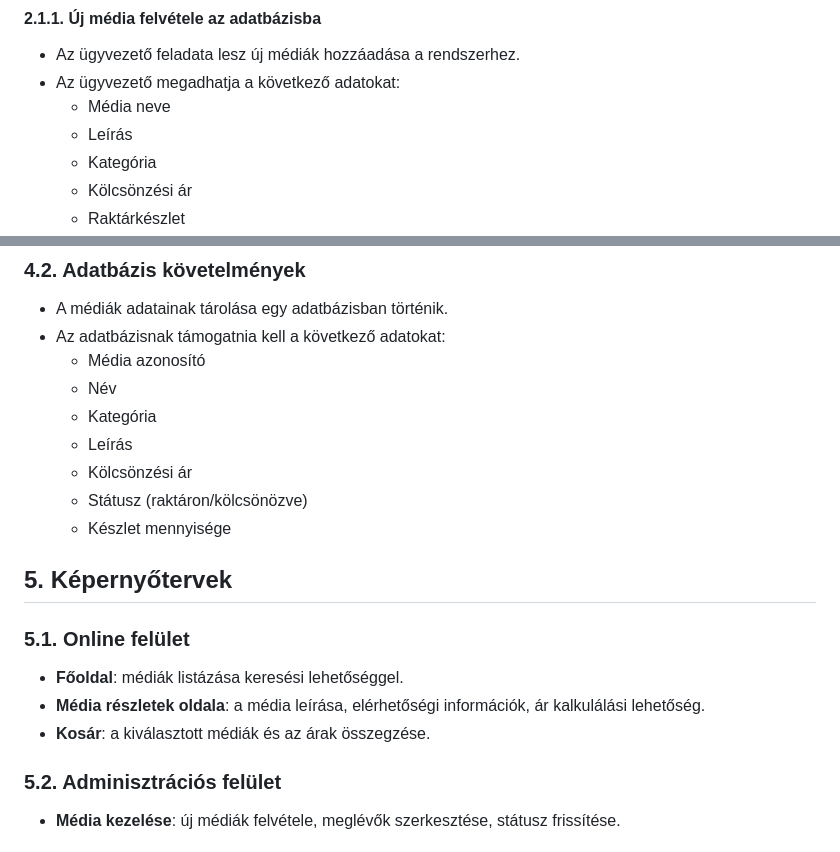
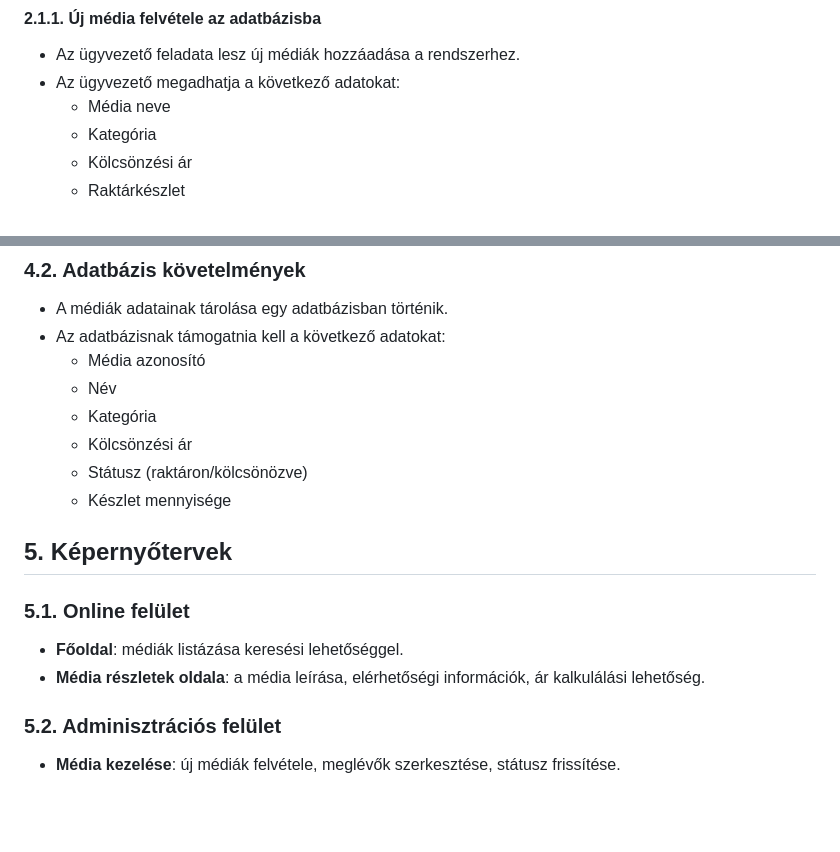
Before and after one commit to CsobaPeter/Videoteka_informatikairendszer, a Markdown page: Funkcionális specifikáció.md, 2 parts joined by grey strips. Drawn GitHub-style; blank space fills up the shorter version.

Commit message:
Funkcionális specifikáció.md frissítve

```diff
--- a/Funkcionális specifikáció.md
+++ b/Funkcionális specifikáció.md
@@ -12,7 +12,6 @@ A rendszernek lehetőséget kell biztosítania a médiák adatainak nyilvántart
 - Az ügyvezető feladata lesz új médiák hozzáadása a rendszerhez.
 - Az ügyvezető megadhatja a következő adatokat:
   - Média neve
-  - Leírás
   - Kategória
   - Kölcsönzési ár
   - Raktárkészlet
@@ -70,7 +69,6 @@ A rendszer egy vevői weboldalt is tartalmaz, amely a következő funkciókat bi
   - Média azonosító
   - Név
   - Kategória
-  - Leírás
   - Kölcsönzési ár
   - Státusz (raktáron/kölcsönözve)
   - Készlet mennyisége
@@ -80,7 +78,6 @@ A rendszer egy vevői weboldalt is tartalmaz, amely a következő funkciókat bi
 ### 5.1. Online felület
 - **Főoldal**: médiák listázása keresési lehetőséggel.
 - **Média részletek oldala**: a média leírása, elérhetőségi információk, ár kalkulálási lehetőség.
-- **Kosár**: a kiválasztott médiák és az árak összegzése.
 
 ### 5.2. Adminisztrációs felület
 - **Média kezelése**: új médiák felvétele, meglévők szerkesztése, státusz frissítése.
```
